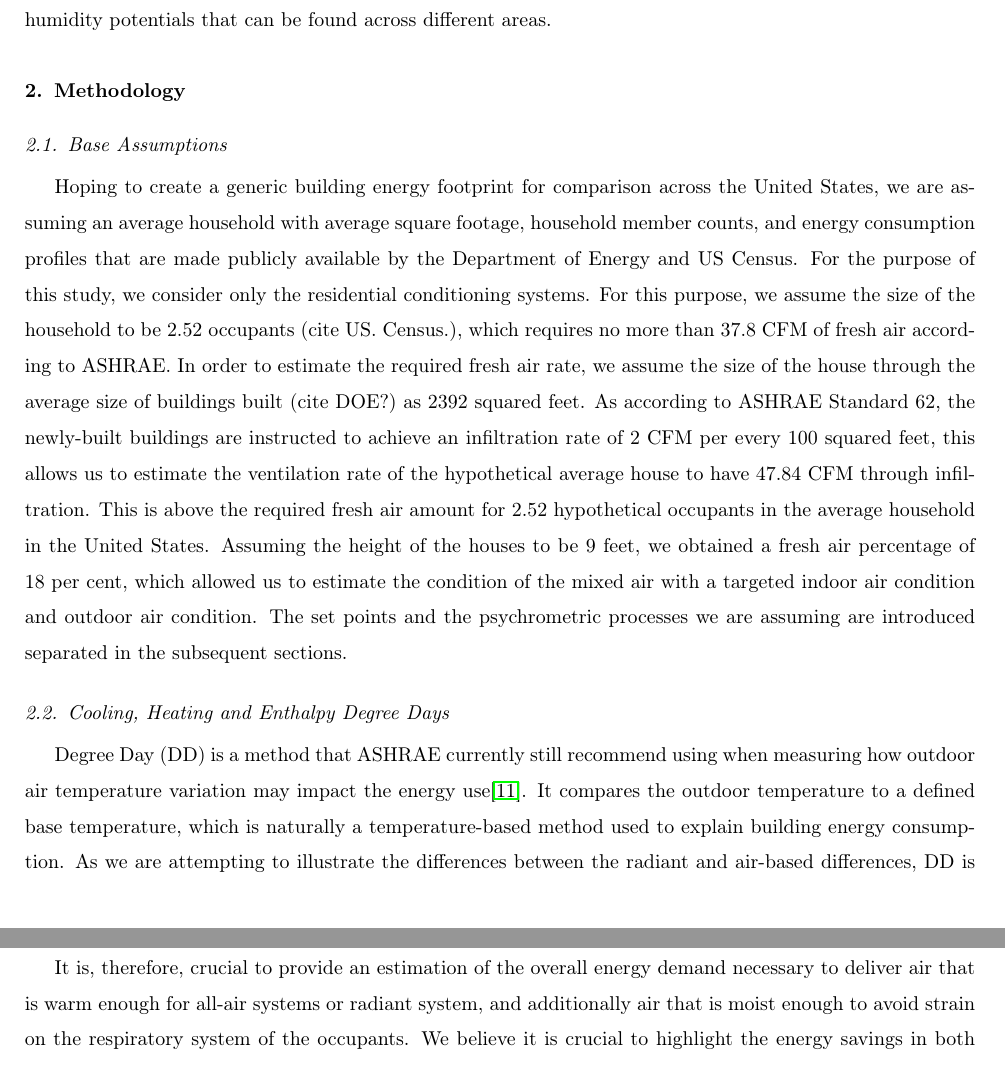
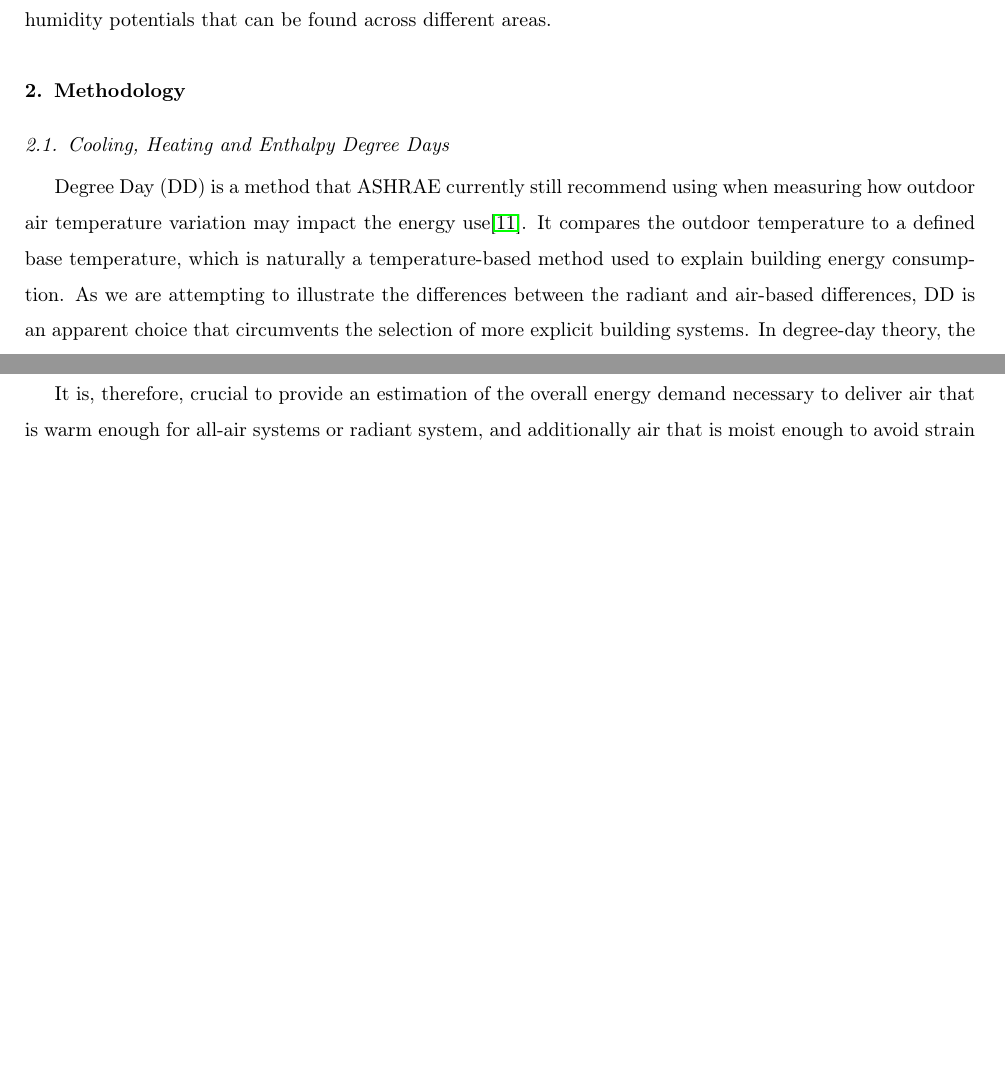
Before and after one commit to clementinec/radhum, a LaTeX paper (latexfiles/_all.tex): two parts of pages 3 and 6 of 19 before the commit and two parts of pages 3 and 6 of 18 after it, joined at a grey line, cut so that both start at the same text, the shorter picture padded with empty space. Compiled offline with pdfLaTeX.

```diff
--- a/latexfiles/_all.tex
+++ b/latexfiles/_all.tex
@@ -21,8 +21,8 @@
 \section{Introduction}
 \input{1intro.tex}
 \section{Methodology}
-    \subsection{Base Assumptions}
-        \input{2_1Exi_indoor.tex}
+    % \subsection{Base Assumptions}
+    %     \input{2_1Exi_indoor.tex}
     \subsection{Cooling, Heating and Enthalpy Degree Days}
         \input{2_2Exi_outdoor.tex}
     \subsection{Data Collection and Processing}
```
Also changed, not shown: latexfiles/_all.pdf, 7 other files.
